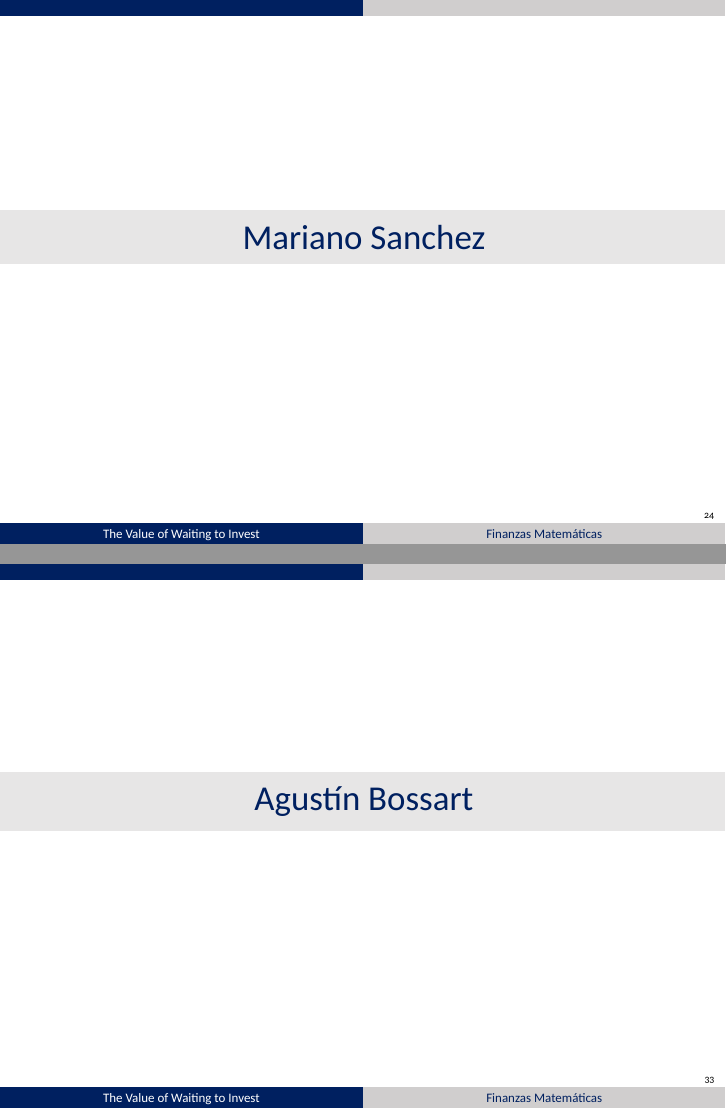
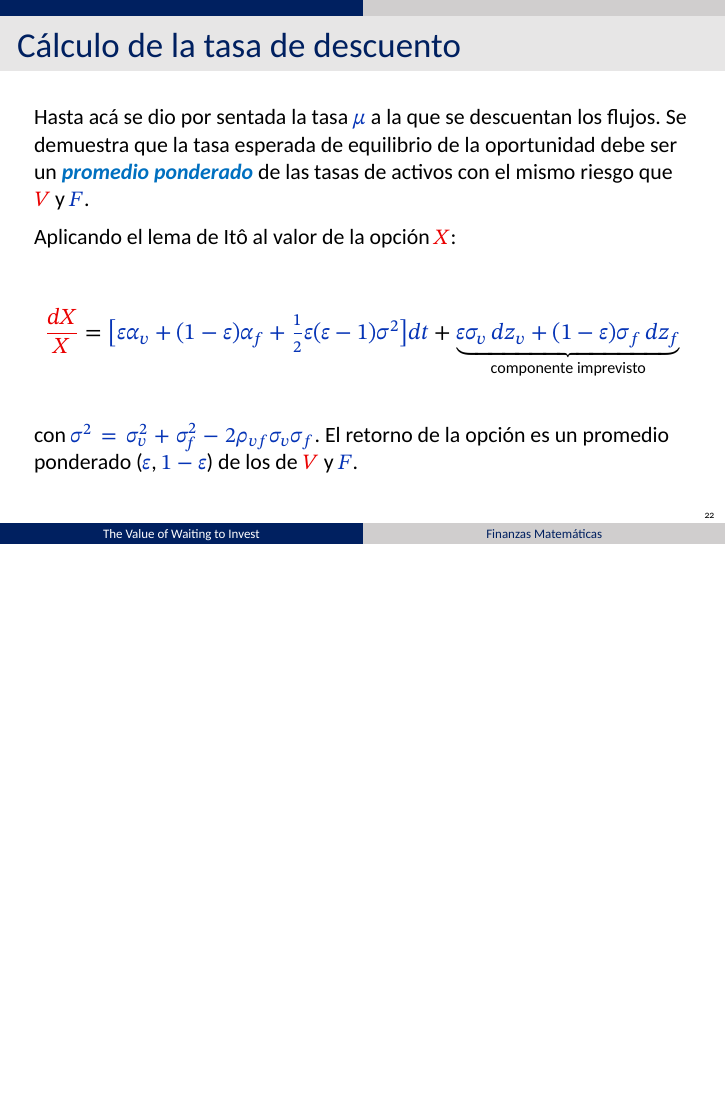
Before and after one commit to agusbosss/finanzas-mat-mcdonald-siegel, LaTeX slides (presentacion/main.tex, which reads presentacion/partes/3-mariano.tex, presentacion/partes/4-agustin.tex): pages 24 and 33 of 49 before the commit and page 22 of 45 after it, the two joined at a grey line, the shorter picture padded with empty space. Compiled offline with XeLaTeX.

Commit message:
Eliminar las 4 diapositivas divisorias (nombres de integrantes); bump a v6
Co-Authored-By: Claude Opus 4.8 (1M context) <noreply@anthropic.com>

```diff
--- a/presentacion/partes/3-mariano.tex
+++ b/presentacion/partes/3-mariano.tex
@@ -4,8 +4,6 @@
 % Fórmulas cotejadas con McDonald-Siegel (1986): ecs. (8),(10),(12),(13),(14)
 % y la sección de desguace/obsolescencia (proceso Poisson-Wiener, μ→μ+λ).
 % ============================================================
-\divisoria{Mariano Sanchez}% TEMPORAL: borrar en la versión final
-
 % M1 — cálculo de la tasa de descuento (Itô, ec. 8)
 \begin{frame}{Cálculo de la tasa de descuento}
   Hasta acá se dio por sentada la tasa \az{$\mu$} a la que se descuentan los
--- a/presentacion/partes/4-agustin.tex
+++ b/presentacion/partes/4-agustin.tex
@@ -2,8 +2,6 @@
 % PARTE AGUSTÍN — ejemplos con parámetros, ejemplo con monopolio
 % y conclusiones  (Secciones IV, V y VI del paper)
 % ============================================================
-\divisoria{Agustín Bossart}% TEMPORAL: borrar en la versión final
-
 % Las slides de esta parte son APOYO VISUAL del guion:
 % "Nota - Guion presentación (Secciones IV, V y VI).md"
 % Frases sueltas (sin bullets salvo enumeraciones); cada tabla con su pie
```
Also changed, not shown: presentacion/partes/1-felipe.tex (+0 -2 lines), presentacion/partes/2-elias.tex (+0 -2 lines), Presentación McDonald-Siegel v5.pdf (deleted), Presentación McDonald-Siegel v6.pdf (added), 1 other file.
